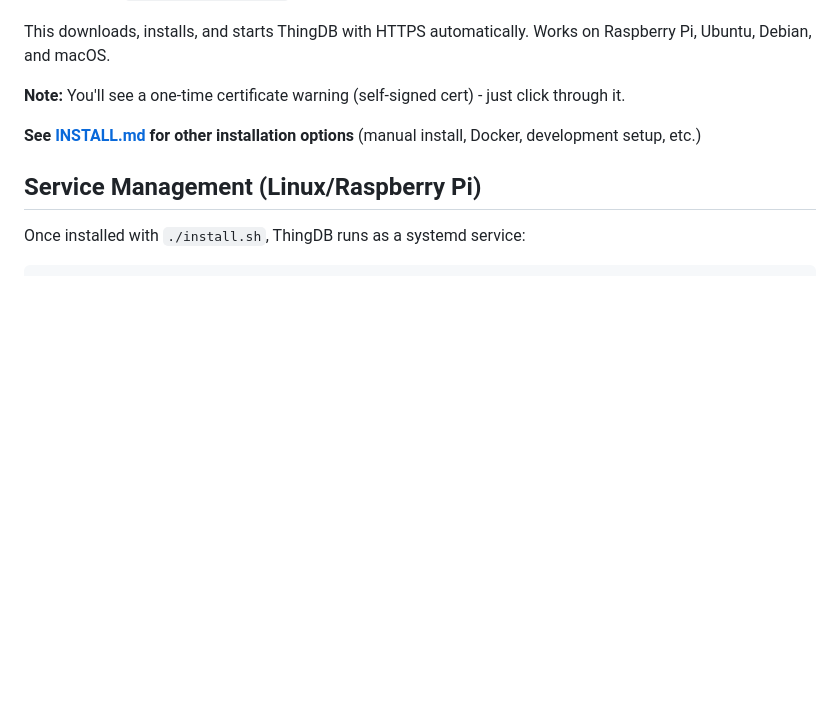
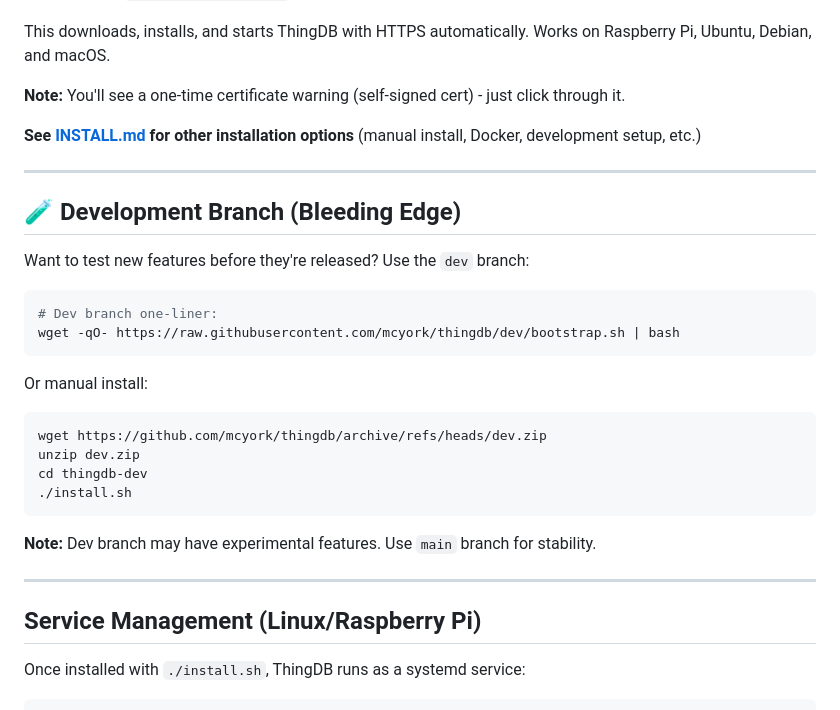
Before and after one commit to mcyork/thingdb, a Markdown page: README.md, the part around the change. Rendered like a GitHub page; blank space fills up the shorter version.

Commit message:
Add dev branch installation instructions to README
📚 Documentation: Dev Branch Access

Added section for testers/early adopters:
- Dev branch one-liner (uses dev bootstrap.sh)
- Manual dev branch download instructions
- Clear note about stability (dev = experimental, main = stable)

URLs for dev branch:
- One-liner: raw.githubusercontent.com/.../dev/bootstrap.sh
- Archive: github.com/.../archive/refs/heads/dev.zip

This allows:
✅ Friends/testers to try new features
✅ Early feedback on experimental changes
✅ Clear separation: stable (main) vs bleeding-edge (dev)
✅ Easy to switch branches for testing

````diff
--- a/README.md
+++ b/README.md
@@ -28,6 +28,29 @@ This downloads, installs, and starts ThingDB with HTTPS automatically. Works on
 **Note:** You'll see a one-time certificate warning (self-signed cert) - just click through it.
 
 **See [INSTALL.md](INSTALL.md) for other installation options** (manual install, Docker, development setup, etc.)
+
+---
+
+## 🧪 Development Branch (Bleeding Edge)
+
+Want to test new features before they're released? Use the `dev` branch:
+
+```bash
+# Dev branch one-liner:
+wget -qO- https://raw.githubusercontent.com/mcyork/thingdb/dev/bootstrap.sh | bash
+```
+
+Or manual install:
+```bash
+wget https://github.com/mcyork/thingdb/archive/refs/heads/dev.zip
+unzip dev.zip
+cd thingdb-dev
+./install.sh
+```
+
+**Note:** Dev branch may have experimental features. Use `main` branch for stability.
+
+---
 
 ## Service Management (Linux/Raspberry Pi)
 
````
